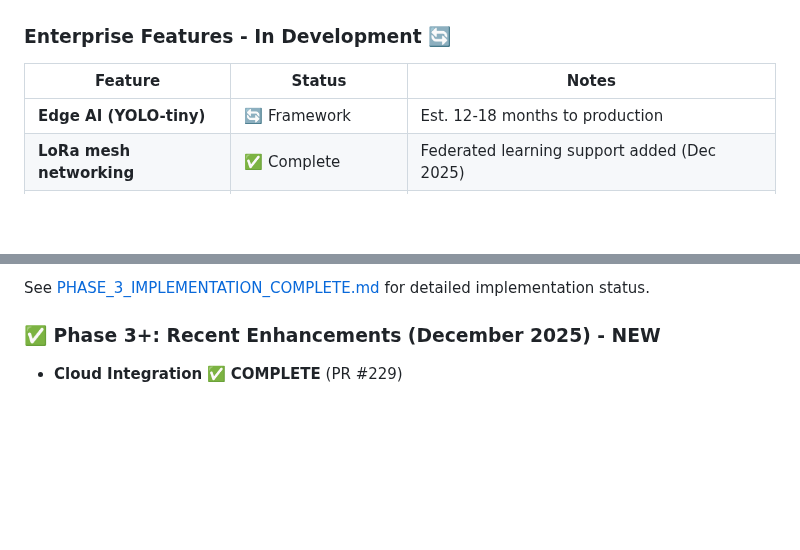
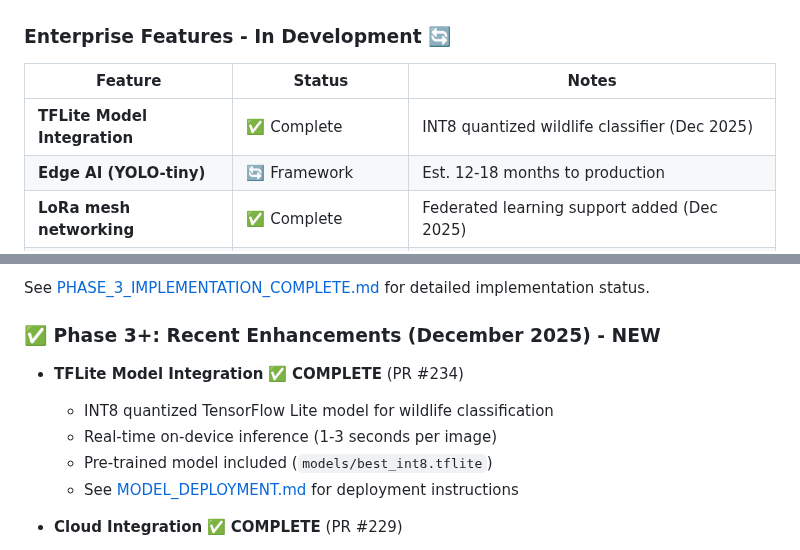
Before and after one commit to thewriterben/WildCAM_ESP32, a Markdown page: README.md, 2 parts joined by grey strips. GitHub-like rendering; blank space fills up the shorter version.

Commit message:
Update project documentation with TFLite model integration and recent progress
Co-authored-by: thewriterben <982103+thewriterben@users.noreply.github.com>

```diff
--- a/README.md
+++ b/README.md
@@ -36,6 +36,7 @@ WildCAM_ESP32 is a motion-activated wildlife camera platform built on the ESP32-
 
 | Feature | Status | Notes |
 |---------|--------|-------|
+| **TFLite Model Integration** | ✅ Complete | INT8 quantized wildlife classifier (Dec 2025) |
 | **Edge AI (YOLO-tiny)** | 🔄 Framework | Est. 12-18 months to production |
 | **LoRa mesh networking** | ✅ Complete | Federated learning support added (Dec 2025) |
 | **Cloud integration** | ✅ Complete | CloudManager, SMS alerts, remote API (Dec 2025) |
@@ -892,6 +893,12 @@ See [PHASE_3_IMPLEMENTATION_COMPLETE.md](PHASE_3_IMPLEMENTATION_COMPLETE.md) for
 
 ### ✅ Phase 3+: Recent Enhancements (December 2025) - NEW
 
+- **TFLite Model Integration** ✅ **COMPLETE** (PR #234)
+  - INT8 quantized TensorFlow Lite model for wildlife classification
+  - Real-time on-device inference (1-3 seconds per image)
+  - Pre-trained model included (`models/best_int8.tflite`)
+  - See [MODEL_DEPLOYMENT.md](docs/MODEL_DEPLOYMENT.md) for deployment instructions
+
 - **Cloud Integration** ✅ **COMPLETE** (PR #229)
   - CloudManager for automatic image upload
   - SMS alerts for wildlife detections
```
Also changed, not shown: IMPLEMENTATION_STATUS.md (+17 -10 lines), PROJECT_ROADMAP.md (+10 -3 lines).
